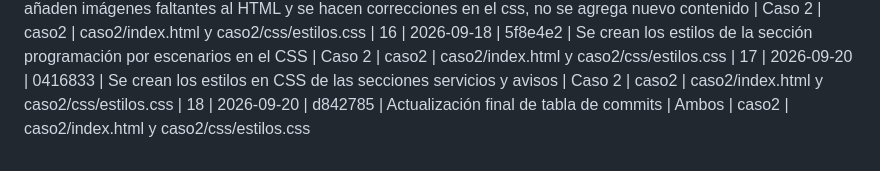
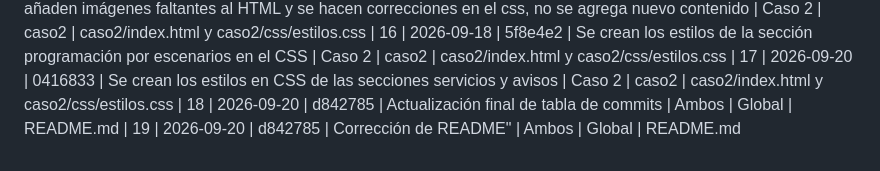
Before and after one commit to rod-sidney/Tarea1, a Markdown page: README.md, the part around one of its changes. Rendered like a GitHub page.

Commit message:
Corrección de README

```diff
--- a/README.md
+++ b/README.md
@@ -100,4 +100,5 @@ Se evitó el uso de píxeles para el dimensionamiento estático, se usa rem para
 | 15 | 2026-09-18 | 4dbaa49 | Se añaden imágenes faltantes al HTML y se hacen correcciones en el css, no se agrega nuevo contenido | Caso 2 | caso2 | caso2/index.html y caso2/css/estilos.css
 | 16 | 2026-09-18 | 5f8e4e2 | Se crean los estilos de la sección programación por escenarios en el CSS | Caso 2 | caso2 | caso2/index.html y caso2/css/estilos.css
 | 17 | 2026-09-20 | 0416833 | Se crean los estilos en CSS de las secciones servicios y avisos | Caso 2 | caso2 | caso2/index.html y caso2/css/estilos.css
-| 18 | 2026-09-20 | d842785 | Actualización final de tabla de commits | Ambos | caso2 | caso2/index.html y caso2/css/estilos.css
+| 18 | 2026-09-20 | d842785 | Actualización final de tabla de commits | Ambos | Global | README.md
+| 19 | 2026-09-20 | d842785 | Corrección de README" | Ambos | Global | README.md
```
Also changed, not shown: other parts of README.md (+2 -2 lines).
